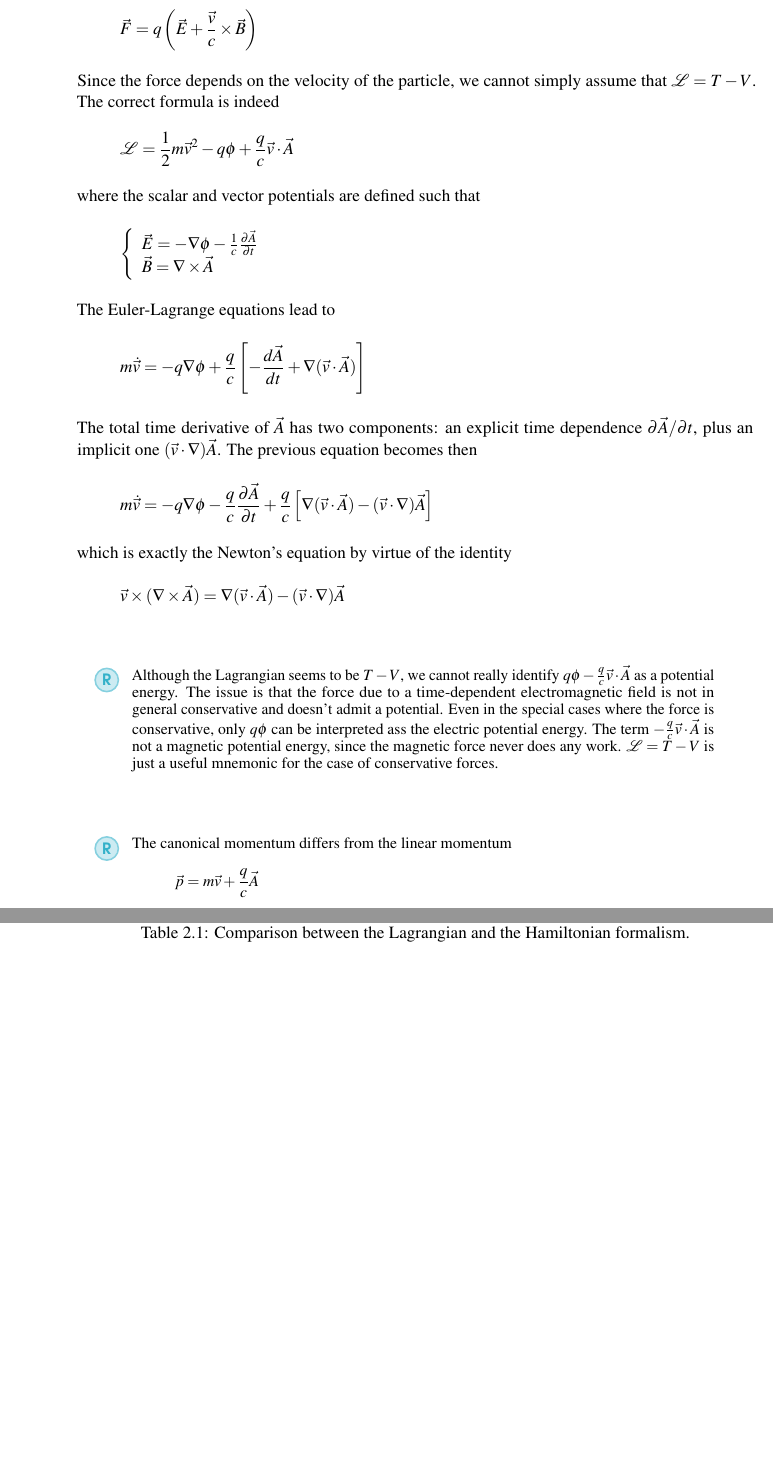
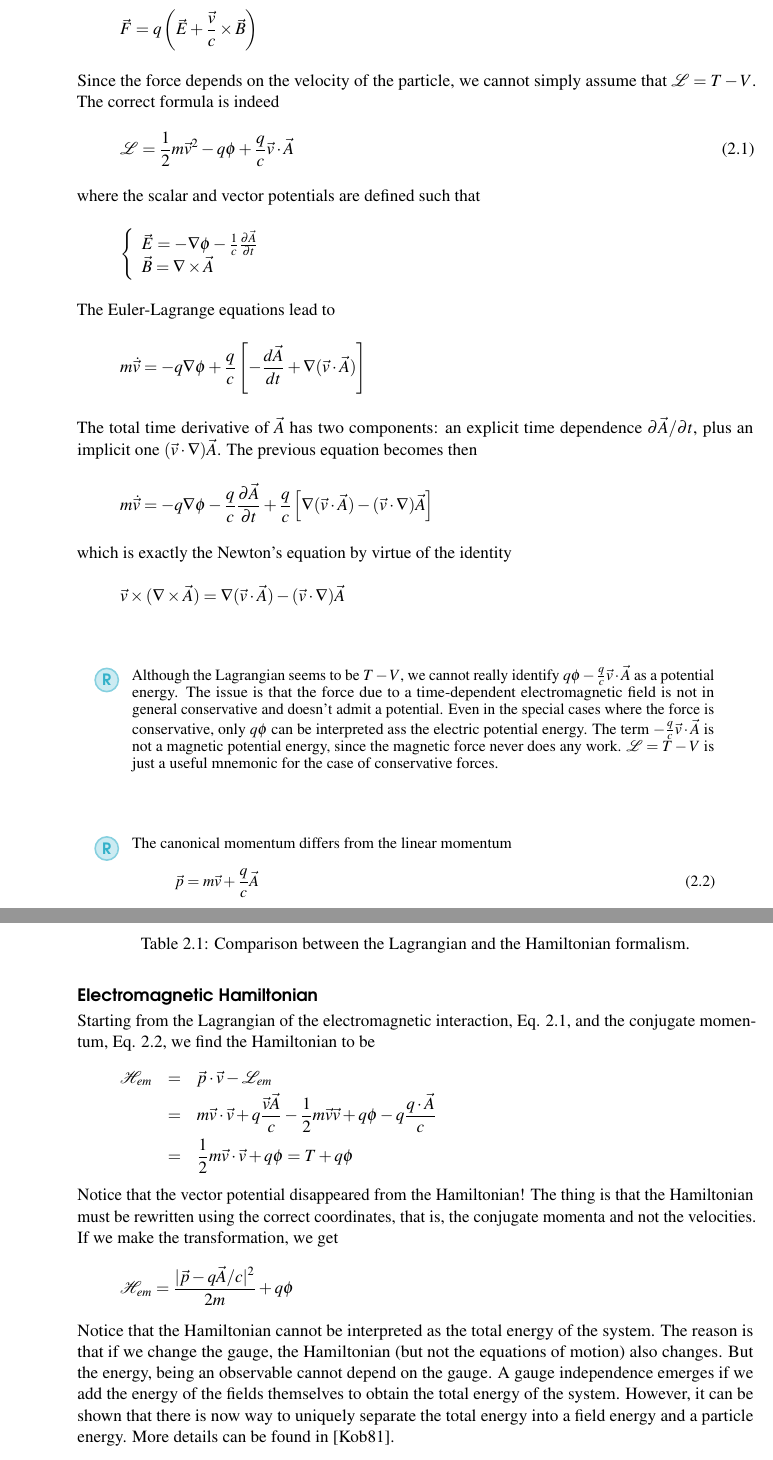
Before and after one commit to lucagalbu/Principles-of-Quantum-Mechanics, a LaTeX thesis (main.tex): two parts of pages 31 and 33 of 33, joined at a grey line, cut so that both start at the same text, the shorter picture padded with empty space. Compiled offline with pdfLaTeX.

Commit message:
Electromagnetic Hamiltonian

```diff
--- a/main.tex
+++ b/main.tex
@@ -1523,9 +1523,10 @@ The Newton's equation for a charged particle in an electromagnetic field is
     \vec{F} = q\left(\vec E + \frac{\vec{v}}{c}\times\vec{B}\right)
 \end{equation*}
 Since the force depends on the velocity of the particle, we cannot simply assume that $\mathcal{L}=T-V$. The correct formula is indeed
-\begin{equation*}
+\begin{equation}
+    \label{eq:em_L}
     \mathcal{L} = \frac{1}{2}m\vec{v}^2-q\phi+\frac{q}{c}\vec{v}\cdot\vec{A}
-\end{equation*}
+\end{equation}
 where the scalar and vector potentials are defined such that
 \begin{equation*}
     \left\{\begin{array}{l}
@@ -1558,9 +1559,10 @@ which is exactly the Newton's equation by virtue of the identity
 
 \begin{remark}
     The canonical momentum differs from the linear momentum
-    \begin{equation*}
+    \begin{equation}
+        \label{eq:em_p}
         \vec{p}=m\vec{v}+\frac{q}{c}\vec{A}
-    \end{equation*}
+    \end{equation}
 \end{remark}
 
 \section*{Hamiltonian formalism}
@@ -1648,4 +1650,21 @@ A comparison between the Hamiltonian and the Lagrangian formalisms is igiven in
     \label{tab:lagrange_vs_hamilton}
 \end{table}
 
+\subsection*{Electromagnetic Hamiltonian}
+Starting from the Lagrangian of the electromagnetic interaction, Eq. \ref{eq:em_L}, and the conjugate momentum, Eq. \ref{eq:em_p}, we find
+the Hamiltonian to be
+\begin{eqnarray*}
+    \mathcal{H}_{em} &=& \vec{p}\cdot\vec{v}-\mathcal{L}_{em} \\
+    &=& m\vec{v}\cdot\vec{v}+q\frac{\vec{v}\vec{A}}{c}-\frac{1}{2}m\vec{v}\vec{v}+q\phi-q\frac{q\cdot\vec A}{c} \\
+    &=& \frac{1}{2}m\vec{v}\cdot\vec{v}+q\phi = T+q\phi
+\end{eqnarray*}
+Notice that the vector potential disappeared from the Hamiltonian! The thing is that the Hamiltonian must be rewritten using the correct coordinates, that is,
+the conjugate momenta and not the velocities. If we make the transformation, we get
+\begin{equation*}
+    \mathcal{H}_{em} = \frac{|\vec{p}-q\vec{A}/c|^2}{2m} + q\phi
+\end{equation*}
+Notice that the Hamiltonian cannot be interpreted as the total energy of the system. The reason is that if we change the gauge, the Hamiltonian (but not the equations of motion)
+also changes. But the energy, being an observable cannot depend on the gauge. A gauge independence emerges if we add the energy of the fields themselves to obtain the total
+energy of the system. However, it can be shown that there is now way to uniquely separate the total energy into a field energy and a particle energy.
+More details can be found in \cite{kobe}.
 \end{document}
```
Also changed, not shown: bibliography.bib (+9 -23 lines).
